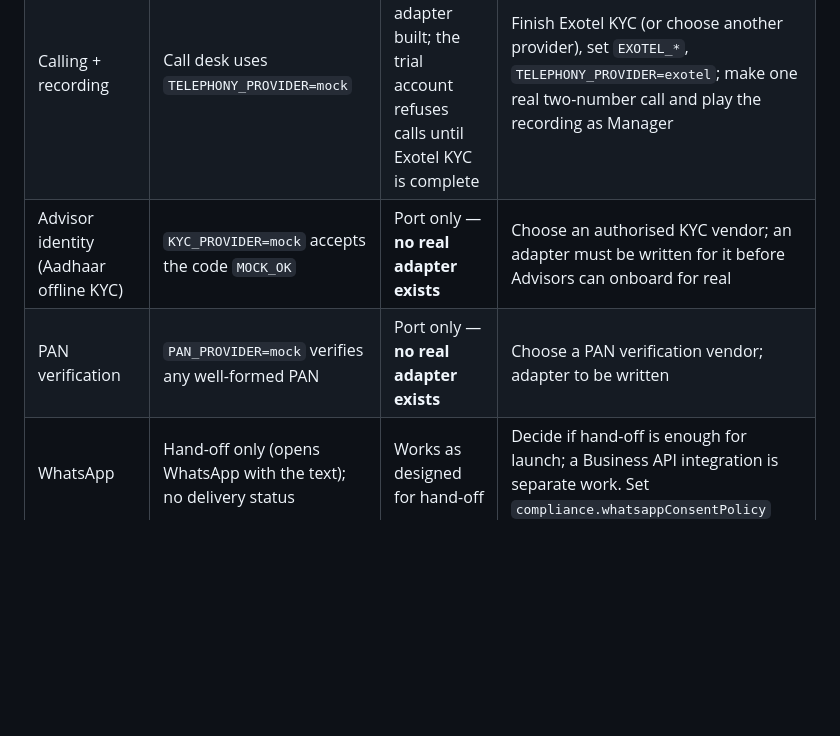
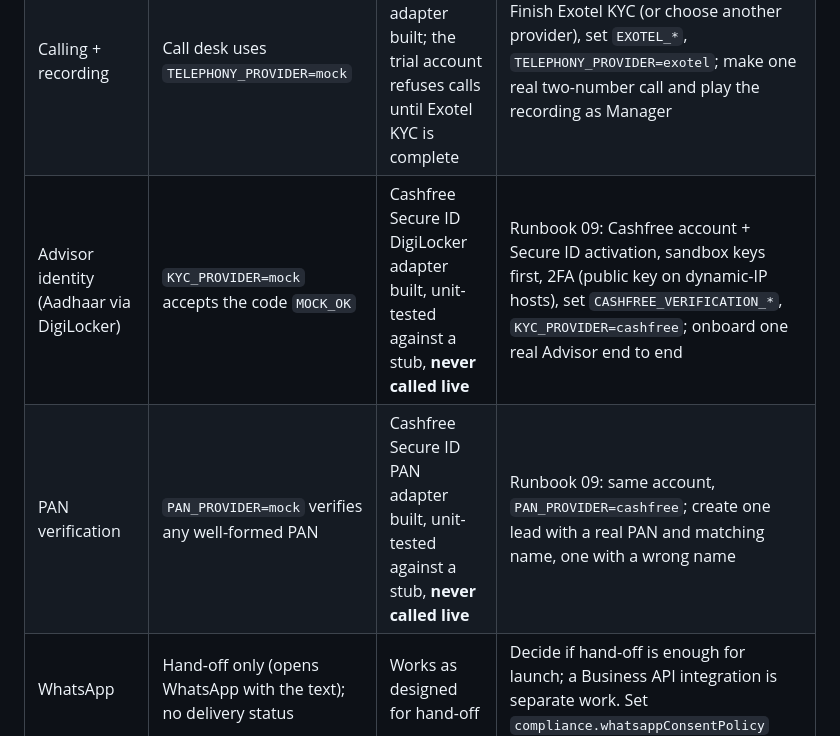
Before and after one commit to manoj1440/kbs-solutions, a Markdown page: DOCS/runbooks/08-production-go-live.md, the part around the change. GitHub-like rendering; blank space fills up the shorter version.

Commit message:
docs: Cashfree identity and PAN provider, session 24
Runbook 08 and gap analysis updated.

Co-Authored-By: Claude Fable 5.2 <noreply@anthropic.com>

```diff
--- a/DOCS/runbooks/08-production-go-live.md
+++ b/DOCS/runbooks/08-production-go-live.md
@@ -9,8 +9,8 @@ order. Nothing here can be done from the repository alone: each needs an account
 |---|---|---|---|
 | SMS for OTP | With `OTP_PROVIDER=console` codes only appear in the server log; nobody can log in | MSG91 adapter built, unit-tested against a stub, **never sent a real SMS** | Runbook 07: MSG91 account, DLT entity + header + template, set `MSG91_*`, then `OTP_PROVIDER=msg91`; test with one number. Remove `OTP_DEV_MASTER_CODE` |
 | Calling + recording | Call desk uses `TELEPHONY_PROVIDER=mock` | Exotel click-to-call adapter built; the trial account refuses calls until Exotel KYC is complete | Finish Exotel KYC (or choose another provider), set `EXOTEL_*`, `TELEPHONY_PROVIDER=exotel`; make one real two-number call and play the recording as Manager |
-| Advisor identity (Aadhaar offline KYC) | `KYC_PROVIDER=mock` accepts the code `MOCK_OK` | Port only — **no real adapter exists** | Choose an authorised KYC vendor; an adapter must be written for it before Advisors can onboard for real |
-| PAN verification | `PAN_PROVIDER=mock` verifies any well-formed PAN | Port only — **no real adapter exists** | Choose a PAN verification vendor; adapter to be written |
+| Advisor identity (Aadhaar via DigiLocker) | `KYC_PROVIDER=mock` accepts the code `MOCK_OK` | Cashfree Secure ID DigiLocker adapter built, unit-tested against a stub, **never called live** | Runbook 09: Cashfree account + Secure ID activation, sandbox keys first, 2FA (public key on dynamic-IP hosts), set `CASHFREE_VERIFICATION_*`, `KYC_PROVIDER=cashfree`; onboard one real Advisor end to end |
+| PAN verification | `PAN_PROVIDER=mock` verifies any well-formed PAN | Cashfree Secure ID PAN adapter built, unit-tested against a stub, **never called live** | Runbook 09: same account, `PAN_PROVIDER=cashfree`; create one lead with a real PAN and matching name, one with a wrong name |
 | WhatsApp | Hand-off only (opens WhatsApp with the text); no delivery status | Works as designed for hand-off | Decide if hand-off is enough for launch; a Business API integration is separate work. Set `compliance.whatsappConsentPolicy` |
 | Push notifications | `PUSH_PROVIDER=expo` on staging | Works through Expo's push service | Confirm on a real phone |
 
```
Also changed, not shown: DOCS/PROGRESS.md (+2 -0 lines), DOCS/analysis/01-gap-analysis.md (+3 -1 lines).
